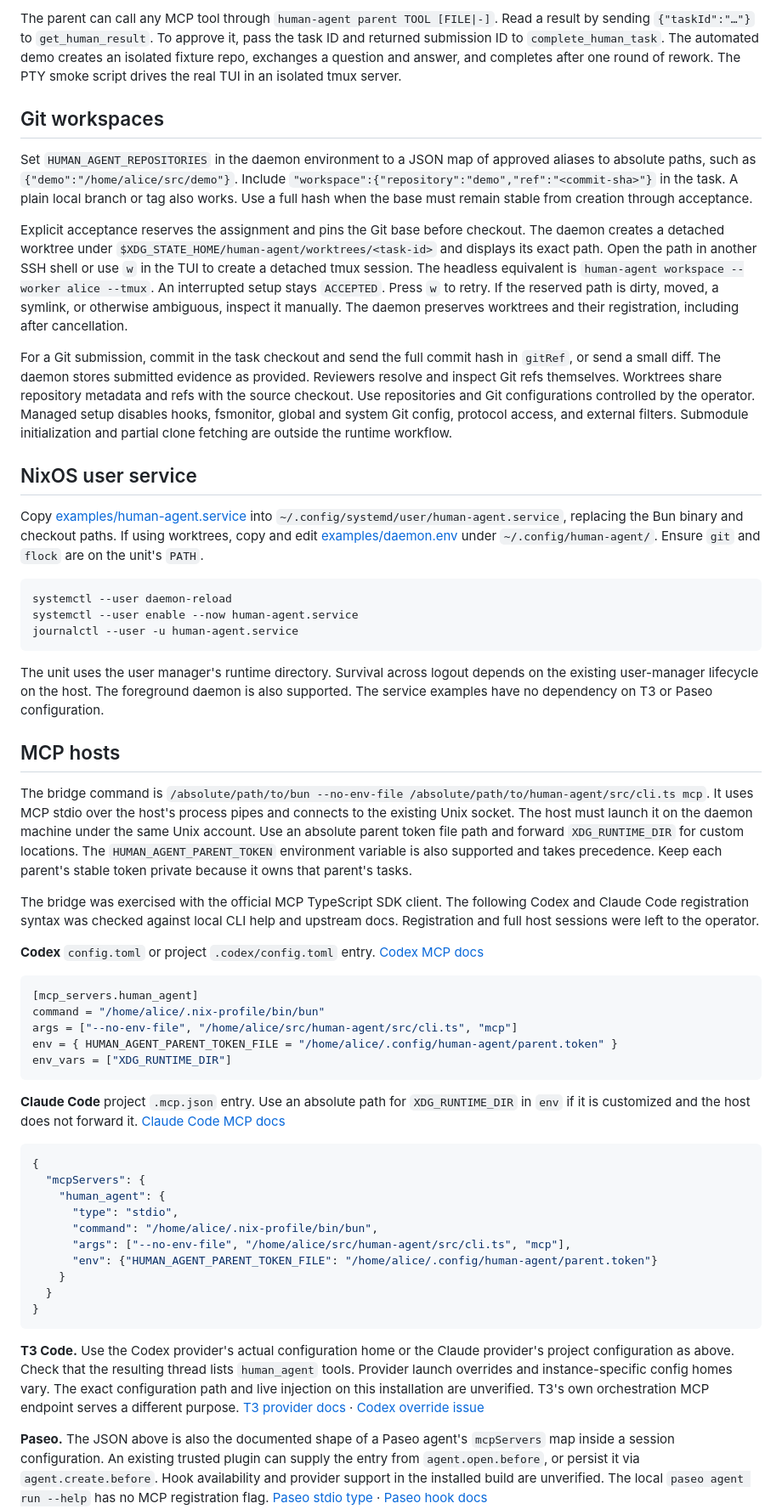
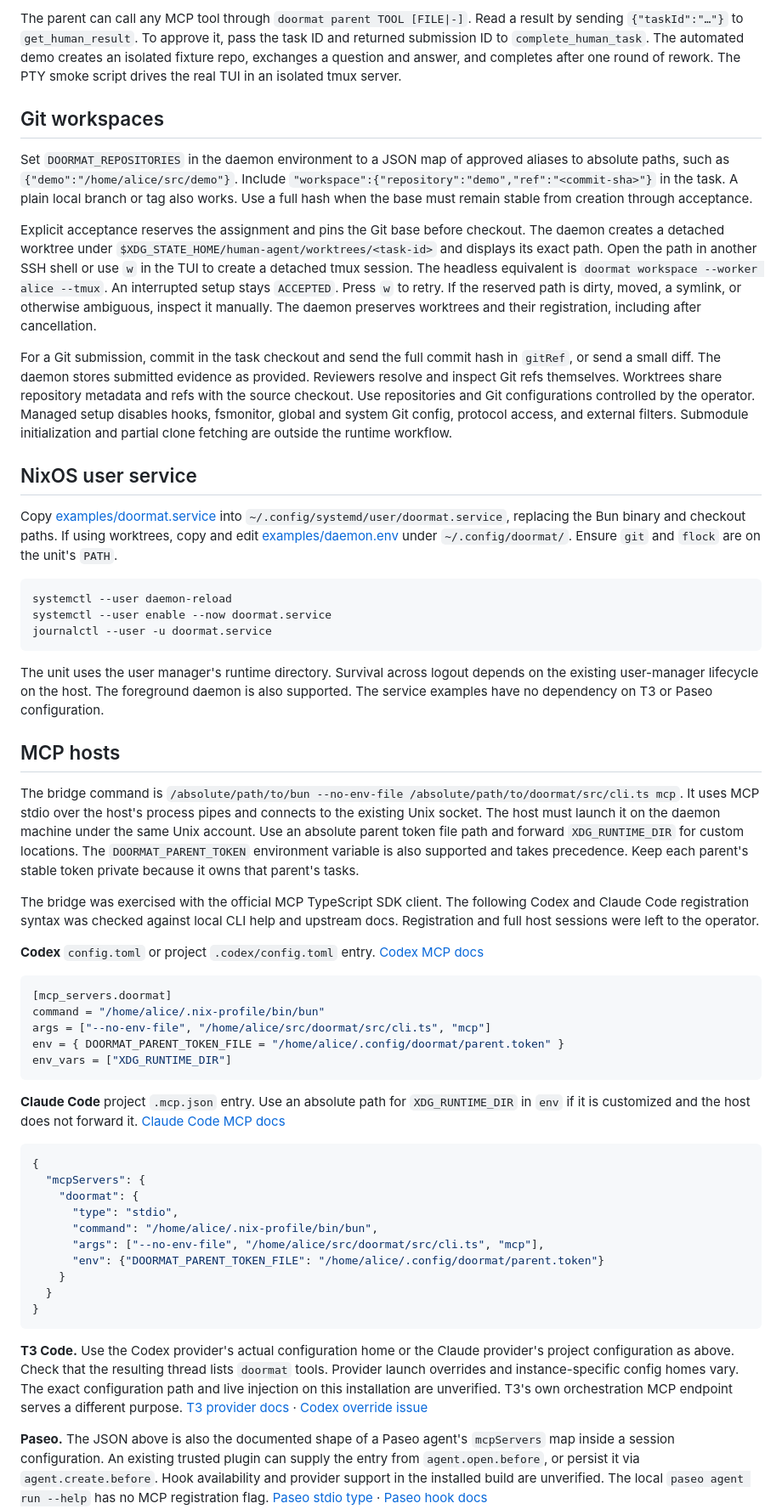
Before and after one commit to takeshiD/salaryman, a Markdown page: README.md, the part around one of its changes. Shown at 85% size. Drawn GitHub-style.

````diff
--- a/README.md
+++ b/README.md
@@ -55,40 +59,40 @@ human-agent submit result.json --worker alice
 ```
 
-The parent can call any MCP tool through `human-agent parent TOOL [FILE|-]`. Read a result by sending `{"taskId":"…"}` to `get_human_result`. To approve it, pass the task ID and returned submission ID to `complete_human_task`. The automated demo creates an isolated fixture repo, exchanges a question and answer, and completes after one round of rework. The PTY smoke script drives the real TUI in an isolated tmux server.
+The parent can call any MCP tool through `doormat parent TOOL [FILE|-]`. Read a result by sending `{"taskId":"…"}` to `get_human_result`. To approve it, pass the task ID and returned submission ID to `complete_human_task`. The automated demo creates an isolated fixture repo, exchanges a question and answer, and completes after one round of rework. The PTY smoke script drives the real TUI in an isolated tmux server.
 
 ## Git workspaces
 
-Set `HUMAN_AGENT_REPOSITORIES` in the daemon environment to a JSON map of approved aliases to absolute paths, such as `{"demo":"/home/alice/src/demo"}`. Include `"workspace":{"repository":"demo","ref":"<commit-sha>"}` in the task. A plain local branch or tag also works. Use a full hash when the base must remain stable from creation through acceptance.
+Set `DOORMAT_REPOSITORIES` in the daemon environment to a JSON map of approved aliases to absolute paths, such as `{"demo":"/home/alice/src/demo"}`. Include `"workspace":{"repository":"demo","ref":"<commit-sha>"}` in the task. A plain local branch or tag also works. Use a full hash when the base must remain stable from creation through acceptance.
 
-Explicit acceptance reserves the assignment and pins the Git base before checkout. The daemon creates a detached worktree under `$XDG_STATE_HOME/human-agent/worktrees/<task-id>` and displays its exact path. Open the path in another SSH shell or use `w` in the TUI to create a detached tmux session. The headless equivalent is `human-agent workspace --worker alice --tmux`. An interrupted setup stays `ACCEPTED`. Press `w` to retry. If the reserved path is dirty, moved, a symlink, or otherwise ambiguous, inspect it manually. The daemon preserves worktrees and their registration, including after cancellation.
+Explicit acceptance reserves the assignment and pins the Git base before checkout. The daemon creates a detached worktree under `$XDG_STATE_HOME/human-agent/worktrees/<task-id>` and displays its exact path. Open the path in another SSH shell or use `w` in the TUI to create a detached tmux session. The headless equivalent is `doormat workspace --worker alice --tmux`. An interrupted setup stays `ACCEPTED`. Press `w` to retry. If the reserved path is dirty, moved, a symlink, or otherwise ambiguous, inspect it manually. The daemon preserves worktrees and their registration, including after cancellation.
 
 For a Git submission, commit in the task checkout and send the full commit hash in `gitRef`, or send a small diff. The daemon stores submitted evidence as provided. Reviewers resolve and inspect Git refs themselves. Worktrees share repository metadata and refs with the source checkout. Use repositories and Git configurations controlled by the operator. Managed setup disables hooks, fsmonitor, global and system Git config, protocol access, and external filters. Submodule initialization and partial clone fetching are outside the runtime workflow.
 
 ## NixOS user service
 
-Copy [examples/human-agent.service](examples/human-agent.service) into `~/.config/systemd/user/human-agent.service`, replacing the Bun binary and checkout paths. If using worktrees, copy and edit [examples/daemon.env](examples/daemon.env) under `~/.config/human-agent/`. Ensure `git` and `flock` are on the unit's `PATH`.
+Copy [examples/doormat.service](examples/doormat.service) into `~/.config/systemd/user/doormat.service`, replacing the Bun binary and checkout paths. If using worktrees, copy and edit [examples/daemon.env](examples/daemon.env) under `~/.config/doormat/`. Ensure `git` and `flock` are on the unit's `PATH`.
 
 ```sh
 systemctl --user daemon-reload
-systemctl --user enable --now human-agent.service
-journalctl --user -u human-agent.service
+systemctl --user enable --now doormat.service
+journalctl --user -u doormat.service
 ```
 
 The unit uses the user manager's runtime directory. Survival across logout depends on the existing user-manager lifecycle on the host. The foreground daemon is also supported. The service examples have no dependency on T3 or Paseo configuration.
 
 ## MCP hosts
 
-The bridge command is `/absolute/path/to/bun --no-env-file /absolute/path/to/human-agent/src/cli.ts mcp`. It uses MCP stdio over the host's process pipes and connects to the existing Unix socket. The host must launch it on the daemon machine under the same Unix account. Use an absolute parent token file path and forward `XDG_RUNTIME_DIR` for custom locations. The `HUMAN_AGENT_PARENT_TOKEN` environment variable is also supported and takes precedence. Keep each parent's stable token private because it owns that parent's tasks.
+The bridge command is `/absolute/path/to/bun --no-env-file /absolute/path/to/doormat/src/cli.ts mcp`. It uses MCP stdio over the host's process pipes and connects to the existing Unix socket. The host must launch it on the daemon machine under the same Unix account. Use an absolute parent token file path and forward `XDG_RUNTIME_DIR` for custom locations. The `DOORMAT_PARENT_TOKEN` environment variable is also supported and takes precedence. Keep each parent's stable token private because it owns that parent's tasks.
 
 The bridge was exercised with the official MCP TypeScript SDK client. The following Codex and Claude Code registration syntax was checked against local CLI help and upstream docs. Registration and full host sessions were left to the operator.
 
 **Codex** `config.toml` or project `.codex/config.toml` entry. [Codex MCP docs](https://developers.openai.com/codex/mcp)
 
 ```toml
-[mcp_servers.human_agent]
+[mcp_servers.doormat]
 command = "/home/alice/.nix-profile/bin/bun"
-args = ["--no-env-file", "/home/alice/src/human-agent/src/cli.ts", "mcp"]
-env = { HUMAN_AGENT_PARENT_TOKEN_FILE = "/home/alice/.config/human-agent/parent.token" }
+args = ["--no-env-file", "/home/alice/src/doormat/src/cli.ts", "mcp"]
+env = { DOORMAT_PARENT_TOKEN_FILE = "/home/alice/.config/doormat/parent.token" }
 env_vars = ["XDG_RUNTIME_DIR"]
 ```
 
@@ -97,17 +101,17 @@ env_vars = ["XDG_RUNTIME_DIR"]
 ```json
 {
   "mcpServers": {
-    "human_agent": {
+    "doormat": {
       "type": "stdio",
       "command": "/home/alice/.nix-profile/bin/bun",
-      "args": ["--no-env-file", "/home/alice/src/human-agent/src/cli.ts", "mcp"],
-      "env": {"HUMAN_AGENT_PARENT_TOKEN_FILE": "/home/alice/.config/human-agent/parent.token"}
+      "args": ["--no-env-file", "/home/alice/src/doormat/src/cli.ts", "mcp"],
+      "env": {"DOORMAT_PARENT_TOKEN_FILE": "/home/alice/.config/doormat/parent.token"}
     }
   }
 }
 ```
 
-**T3 Code.** Use the Codex provider's actual configuration home or the Claude provider's project configuration as above. Check that the resulting thread lists `human_agent` tools. Provider launch overrides and instance-specific config homes vary. The exact configuration path and live injection on this installation are unverified. T3's own orchestration MCP endpoint serves a different purpose. [T3 provider docs](https://github.com/pingdotgg/t3code/blob/main/docs/internals/providers.md) · [Codex override issue](https://github.com/pingdotgg/t3code/issues/15828)
+**T3 Code.** Use the Codex provider's actual configuration home or the Claude provider's project configuration as above. Check that the resulting thread lists `doormat` tools. Provider launch overrides and instance-specific config homes vary. The exact configuration path and live injection on this installation are unverified. T3's own orchestration MCP endpoint serves a different purpose. [T3 provider docs](https://github.com/pingdotgg/t3code/blob/main/docs/internals/providers.md) · [Codex override issue](https://github.com/pingdotgg/t3code/issues/15828)
 
 **Paseo.** The JSON above is also the documented shape of a Paseo agent's `mcpServers` map inside a session configuration. An existing trusted plugin can supply the entry from `agent.open.before`, or persist it via `agent.create.before`. Hook availability and provider support in the installed build are unverified. The local `paseo agent run --help` has no MCP registration flag. [Paseo stdio type](https://github.com/getpaseo/paseo/blob/main/packages/protocol/src/agent-types.ts) · [Paseo hook docs](https://upd.dev/getpaseo/paseo/src/branch/main/public-docs/plugins/hooks.md)
 
````
Also changed, not shown: other parts of README.md (+18 -14 lines), skills/human-delegate/SKILL.md (+3 -3 lines), assets/terminal.png, 16 other files.
